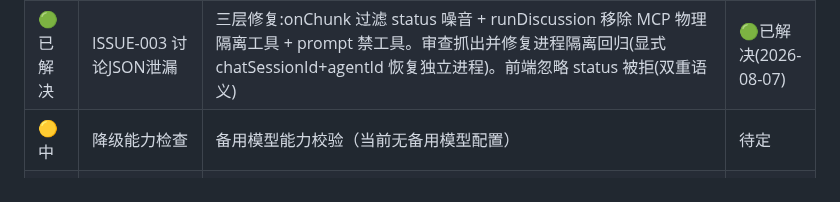
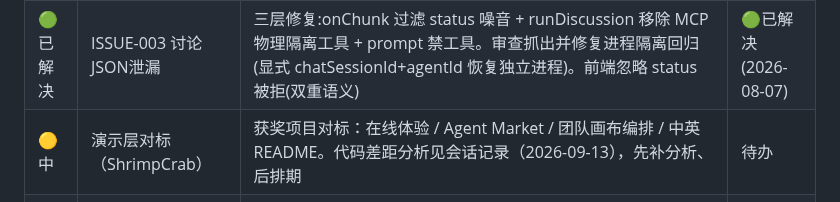
Before and after one commit to hhhhhhh520/agenthub, a Markdown page: PROGRESS.md, the part around the change. Drawn GitHub-style.

```diff
--- a/PROGRESS.md
+++ b/PROGRESS.md
@@ -254,7 +254,7 @@
 | 🟢已解决 | ISSUE-011 架构师设计漂移 | TASK_DECOMPOSITION_PROMPT 强约束 techStack 与 declared_files 技术栈一致(声明TS则 .ts/.tsx,不得写Python)+techStack字段描述更新。仅 prompt 约束(自由文本到后缀映射硬校验易误伤混合栈);执行侧已由 contract v1 兜住 | 🟢已解决(2026-08-05) |
 | 🟢已解决 | ISSUE-008 执行层强制verify | verify action仅prompt引导无效(LLM倾向直接done)。已在 handleArchitectPlan 拆解代码任务时自动追加 verify 任务(依赖全部代码任务,经既有依赖机制代码完成后自动执行;分配给测试工程师,无则 findBestAgent 兜底)。覆盖正常/跳过对齐/redo 全入口,执行引擎零改动 | 🟢已解决(2026-08-06) |
 | 🟢已解决 | ISSUE-003 讨论JSON泄漏 | 三层修复:onChunk 过滤 status 噪音 + runDiscussion 移除 MCP 物理隔离工具 + prompt 禁工具。审查抓出并修复进程隔离回归(显式 chatSessionId+agentId 恢复独立进程)。前端忽略 status 被拒(双重语义) | 🟢已解决(2026-08-07) |
-| 🟡中 | 降级能力检查 | 备用模型能力校验（当前无备用模型配置） | 待定 |
+| 🟡中 | 演示层对标（ShrimpCrab） | 获奖项目对标：在线体验 / Agent Market / 团队画布编排 / 中英 README。代码差距分析见会话记录（2026-09-13），先补分析、后排期 | 待办 |
 | 🟢已解决 | P7-A mock 判定误判修复 | run.test.ts mock `sp.includes('架构师')` 误判 handleOrchestratorChat（其 systemPrompt 含"当前会话中的 Agent：- 架构师"字样）→ 8 条 off-C defect 伪影。已修：三分支改 `agent?.name==='…'` 精确判定，commit ad54b61（TDD +3 针对性测试）。后续重跑见「进行中」区 | 🟢已解决(2026-08-22) |
 | 🟢低 | 第三波安全清扫 | 7 个 ⚠️-S(orchestrator POST 掩码污染 / symlink 跨界 / accept 敏感列表割裂 / attachments 加固 / providerRef 空 apiKey 覆盖 / 拒绝路径无日志) — **本地单机威胁模型已评估不实施**,SaaS/多用户化时重评 | ⏸️ |
 | 🟢低 | 第四波质量清扫 | 7 个 ⚠️-P/C(P1 stdin 锁/P2 锁外退避/P3 cleanupIdle MAX 分支/P4 permissionWaiters 不清/C4 子包 package.json/C5 中文文件名 quotePath/C6 schema-validator 嵌套字段)— 同上 | ⏸️ |
```
Also changed, not shown: README.md (+4 -0 lines), docs/screenshots/flow-storyboard.png (added).
